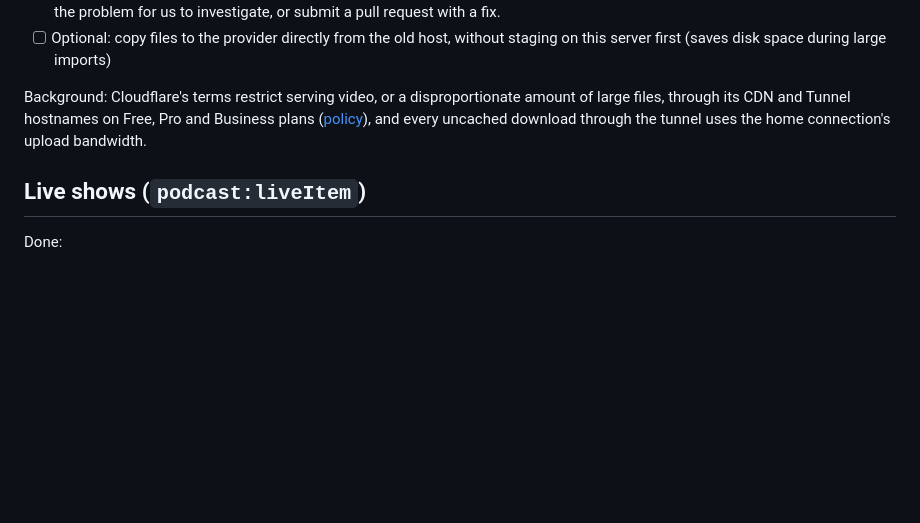
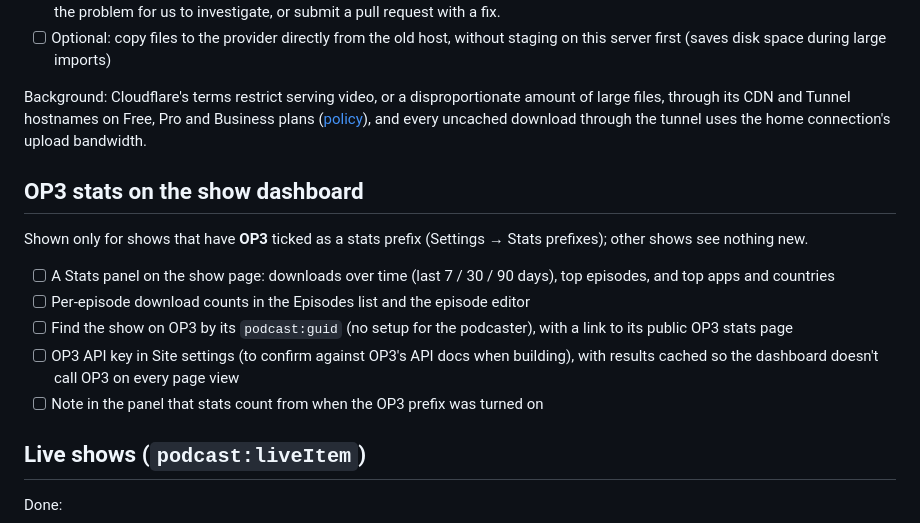
Before and after one commit to rgblack316/PodSovereign, a Markdown page: ROADMAP.md, the part around the change. GitHub-like rendering; blank space fills up the shorter version.

Commit message:
Roadmap: OP3 stats on the show dashboard for shows using the OP3 prefix
Co-Authored-By: Claude Opus 5.5 <noreply@anthropic.com>
Claude-Session: https://claude.ai/code/session_01Q4Py7sGbuku918N9oQdxma

```diff
--- a/ROADMAP.md
+++ b/ROADMAP.md
@@ -8,6 +8,15 @@
 - [ ] Optional: copy files to the provider directly from the old host, without staging on this server first (saves disk space during large imports)
 
 Background: Cloudflare's terms restrict serving video, or a disproportionate amount of large files, through its CDN and Tunnel hostnames on Free, Pro and Business plans ([policy](https://developers.cloudflare.com/fundamentals/reference/policies-compliances/delivering-videos-with-cloudflare/)), and every uncached download through the tunnel uses the home connection's upload bandwidth.
+
+## OP3 stats on the show dashboard
+
+Shown only for shows that have **OP3** ticked as a stats prefix (Settings → Stats prefixes); other shows see nothing new.
+- [ ] A Stats panel on the show page: downloads over time (last 7 / 30 / 90 days), top episodes, and top apps and countries
+- [ ] Per-episode download counts in the Episodes list and the episode editor
+- [ ] Find the show on OP3 by its `podcast:guid` (no setup for the podcaster), with a link to its public OP3 stats page
+- [ ] OP3 API key in Site settings (to confirm against OP3's API docs when building), with results cached so the dashboard doesn't call OP3 on every page view
+- [ ] Note in the panel that stats count from when the OP3 prefix was turned on
 
 ## Live shows (`podcast:liveItem`)
 
```
